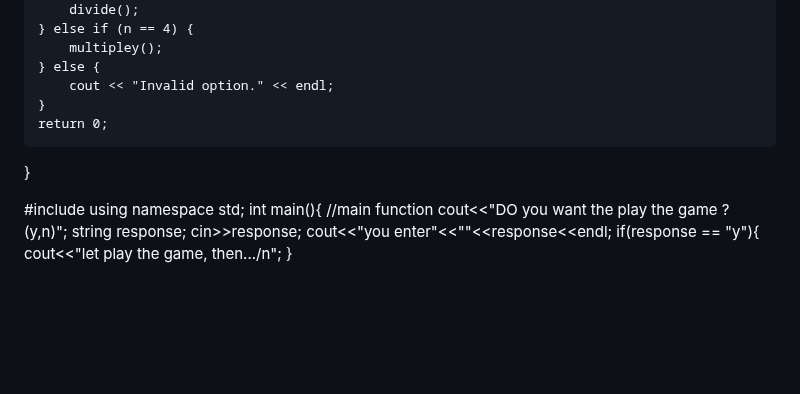
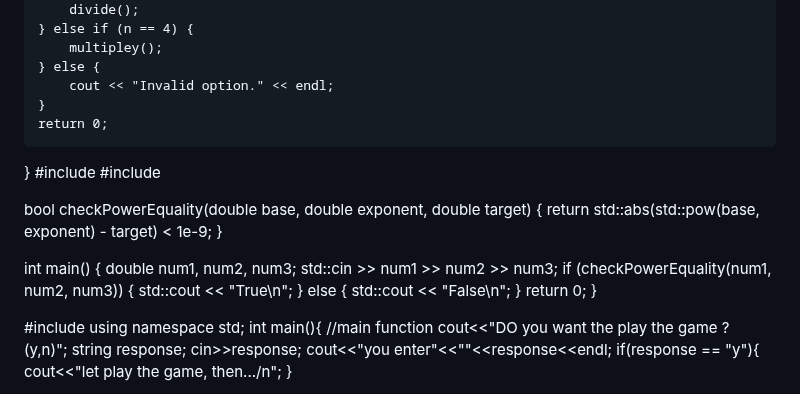
Before and after one commit to sjeyz/assigment, a Markdown page: README.md, the part around the change. GitHub-like rendering; blank space fills up the shorter version.

Commit message:
check the number

```diff
--- a/README.md
+++ b/README.md
@@ -25,6 +25,23 @@ int main() {
         multipley();
     } else {
         cout << "Invalid option." << endl;
+    }
+    return 0;
+}
+#include <iostream>
+#include <cmath>
+
+bool checkPowerEquality(double base, double exponent, double target) {
+    return std::abs(std::pow(base, exponent) - target) < 1e-9;
+}
+
+int main() {
+    double num1, num2, num3;
+    std::cin >> num1 >> num2 >> num3;
+    if (checkPowerEquality(num1, num2, num3)) {
+        std::cout << "True\n";
+    } else {
+        std::cout << "False\n";
     }
     return 0;
 }
```
